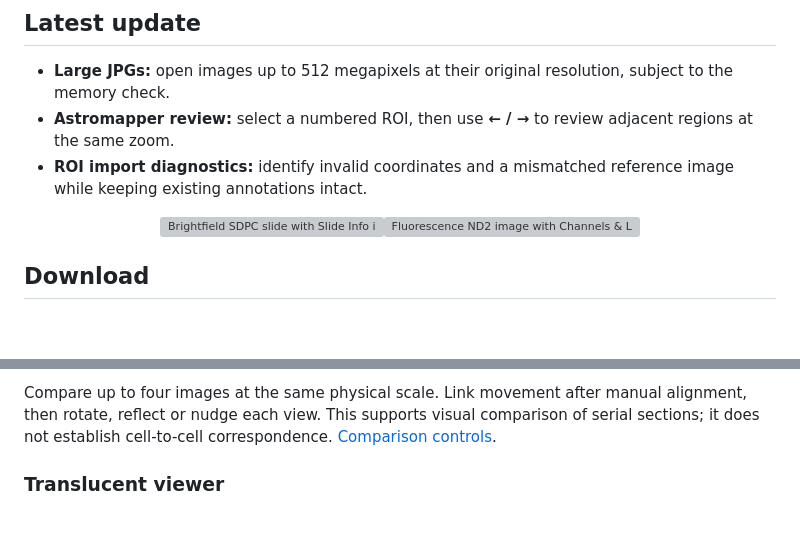
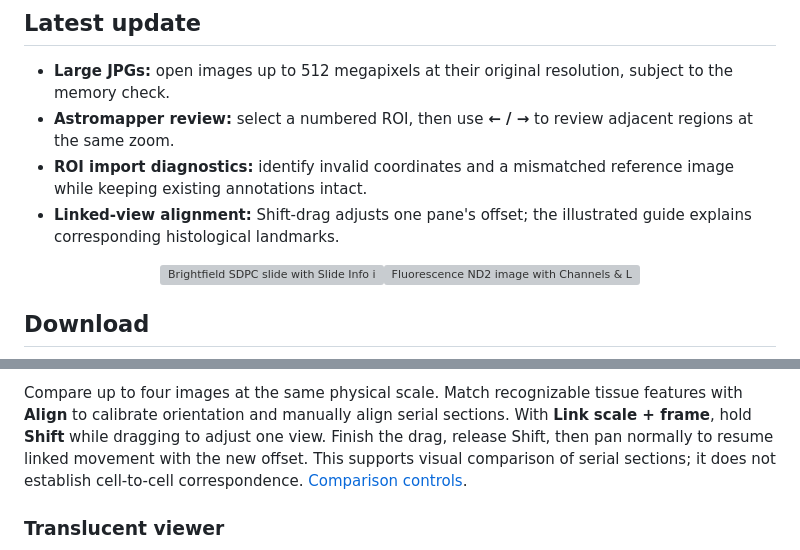
Before and after one commit to myunghyunj/nd2wsi-viewer, a Markdown page: README.md, 2 parts joined by grey strips. Rendered like a GitHub page; blank space fills up the shorter version; grey boxes are pictures that could not be loaded.

Commit message:
Add Shift-drag linked alignment and illustrated comparison guide

```diff
--- a/README.md
+++ b/README.md
@@ -23,6 +23,7 @@
 - **Large JPGs:** open images up to 512 megapixels at their original resolution, subject to the memory check.
 - **Astromapper review:** select a numbered ROI, then use **← / →** to review adjacent regions at the same zoom.
 - **ROI import diagnostics:** identify invalid coordinates and a mismatched reference image while keeping existing annotations intact.
+- **Linked-view alignment:** Shift-drag adjusts one pane's offset; the illustrated guide explains corresponding histological landmarks.
 
 <p align="center">
   <img src="docs/overview-sdpc.png" alt="Brightfield SDPC slide with Slide Info in the light appearance" width="50%"><img src="docs/overview-nd2.png" alt="Fluorescence ND2 image with Channels &amp; LUTs in the dark appearance" width="50%">
@@ -80,7 +81,10 @@ values; smaller exports resample the image. [Export options](docs/user-guide.md#
 
-Compare up to four images at the same physical scale. Link movement after manual
-alignment, then rotate, reflect or nudge each view. This supports visual comparison
-of serial sections; it does not establish cell-to-cell correspondence.
+Compare up to four images at the same physical scale. Match recognizable tissue
+features with **Align** to calibrate orientation and manually align serial sections.
+With **Link scale + frame**, hold **Shift** while dragging to adjust one view.
+Finish the drag, release Shift, then pan normally to resume linked movement with
+the new offset. This supports visual comparison of serial sections; it does not
+establish cell-to-cell correspondence.
 [Comparison controls](docs/user-guide.md#comparing-scans-and-serial-sections).
 
 ### Translucent viewer
```
Also changed, not shown: other parts of README.md (+1 -1 lines), docs/release-notes-2.5.2.md (added, +16 -0 lines), docs/user-guide.md (+16 -7 lines), docs/compare-align-he.png (added), docs/compare-align-if.png (added), docs/compare-align-mt.png (added), 6 other files.
